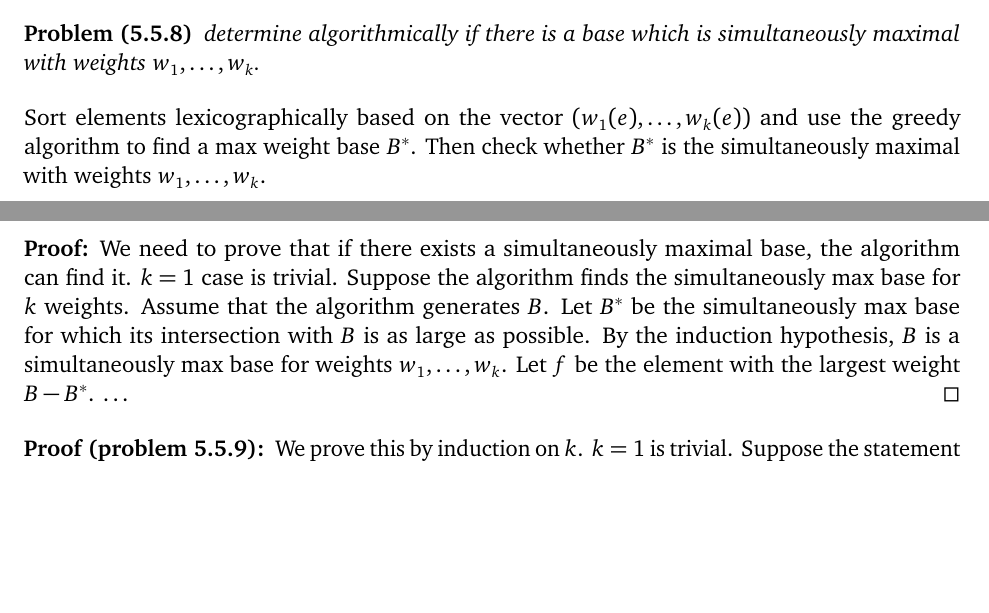
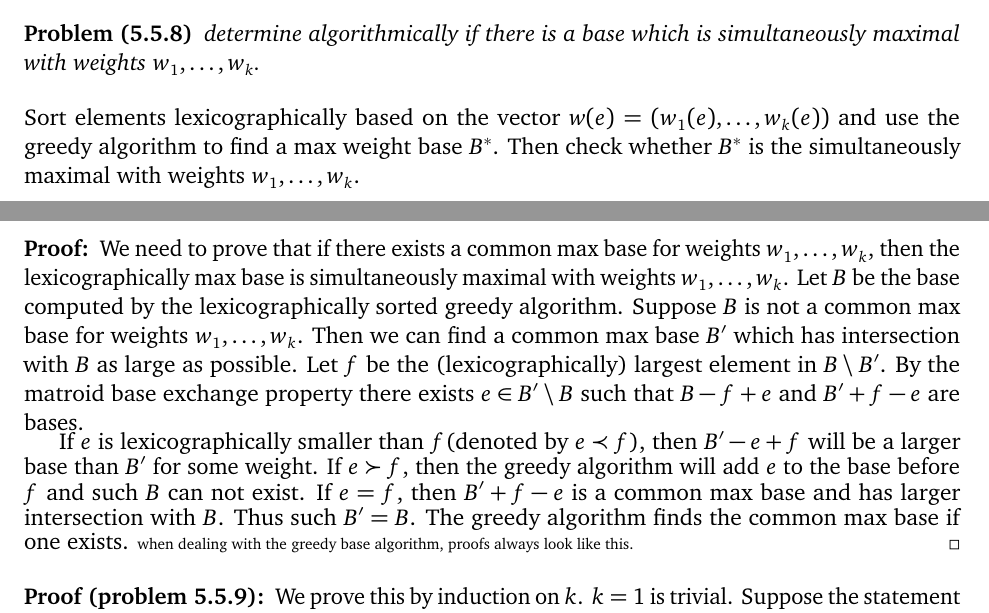
Before and after one commit to congyu711/cco-notes, a LaTeX document (main.tex): two parts of pages 14 and 15 of 16, joined at a grey line, cut so that both start at the same text, the shorter picture padded with empty space. Compiled offline with pdfLaTeX.

Commit message:
finish 5.5.2

```diff
--- a/main.tex
+++ b/main.tex
@@ -472,10 +472,14 @@ Actually all different max weight bases can be generated through the greedy algo
 \begin{nproblem}[5.5.8]
     determine algorithmically if there is a base which is simultaneously maximal with weights $w_1,\dots,w_k$.
 \end{nproblem}
-Sort elements lexicographically based on the vector $(w_1(e),\dots,w_k(e))$ and use the greedy algorithm to find a max weight base $B^*$. Then check whether $B^*$ is the simultaneously maximal with weights $w_1,\dots,w_k$.
+Sort elements lexicographically based on the vector $w(e)=(w_1(e),\dots,w_k(e))$ and use the greedy algorithm to find a max weight base $B^*$. Then check whether $B^*$ is the simultaneously maximal with weights $w_1,\dots,w_k$.
 \begin{proof}
-    We need to prove that if there exists a simultaneously maximal base, the algorithm can find it.
-    $k=1$ case is trivial. Suppose the algorithm finds the simultaneously max base for $k$ weights. Assume that the algorithm generates $B$. Let $B^*$ be the simultaneously max base for which its intersection with $B$ is as large as possible. By the induction hypothesis, $B$ is a simultaneously max base for weights $w_1,\dots,w_{k}$. Let $f$ be the element with the largest weight $B-B^*$. \dots
+    We need to prove that if there exists a common max base for weights $w_1,\dots,w_k$, then the lexicographically max base is simultaneously maximal with weights $w_1,\dots,w_k$.
+    Let $B$ be the base computed by the lexicographically sorted greedy algorithm.
+    Suppose $B$ is not a common max base for weights $w_1,\dots,w_{k}$. Then we can find a common max base $B'$ which has intersection with $B$ as large as possible. Let $f$ be the (lexicographically) largest element in $B\setminus B'$. By the matroid base exchange property there exists $e\in B'\setminus B$ such that $B-f+e$ and $B'+f-e$ are bases.
+
+    If $e$ is lexicographically smaller than $f$(denoted by $e\prec f$), then $B'-e+f$ will be a larger base than $B'$ for some weight. If $e\succ f$, then the greedy algorithm will add $e$ to the base before $f$ and such $B$ can not exist. If $e=f$, then $B'+f-e$ is a common max base and has larger intersection with $B$. Thus such $B'=B$. The greedy algorithm finds the common max base if one exists.
+    \scriptsize{when dealing with the greedy base algorithm, proofs always look like this.}
 \end{proof}
 
 \begin{proof}[problem 5.5.9]
```
Also changed, not shown: main.pdf.
